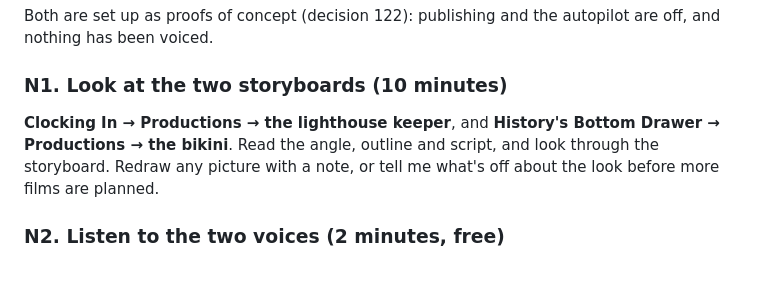
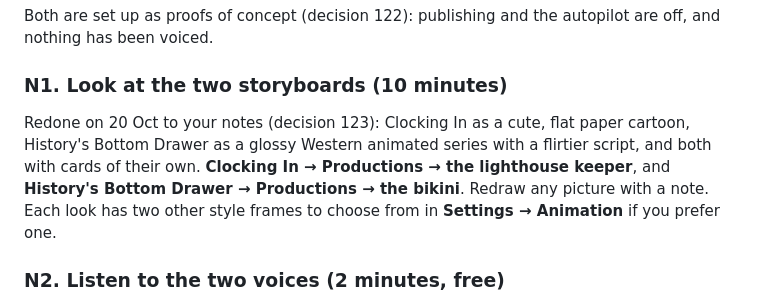
Before and after one commit to JackWhetnall/shorts-pipeline, a Markdown page: TASKS.md, the part around the change. Drawn GitHub-style; blank space fills up the shorter version.

Commit message:
The storyboard task, redone to the owner's notes
Co-Authored-By: Claude Opus 5.5 <noreply@anthropic.com>

```diff
--- a/TASKS.md
+++ b/TASKS.md
@@ -17,10 +17,13 @@ Both are set up as proofs of concept (decision 122): publishing and the
 autopilot are off, and nothing has been voiced.
 
 ### N1. Look at the two storyboards (10 minutes)
+Redone on 20 Oct to your notes (decision 123): Clocking In as a cute, flat
+paper cartoon, History's Bottom Drawer as a glossy Western animated series
+with a flirtier script, and both with cards of their own.
 **Clocking In → Productions → the lighthouse keeper**, and **History's
-Bottom Drawer → Productions → the bikini**. Read the angle, outline and
-script, and look through the storyboard. Redraw any picture with a note,
-or tell me what's off about the look before more films are planned.
+Bottom Drawer → Productions → the bikini**. Redraw any picture with a
+note. Each look has two other style frames to choose from in **Settings →
+Animation** if you prefer one.
 
 ### N2. Listen to the two voices (2 minutes, free)
 Neither is in your ElevenLabs account yet, and nothing has spent a
```
